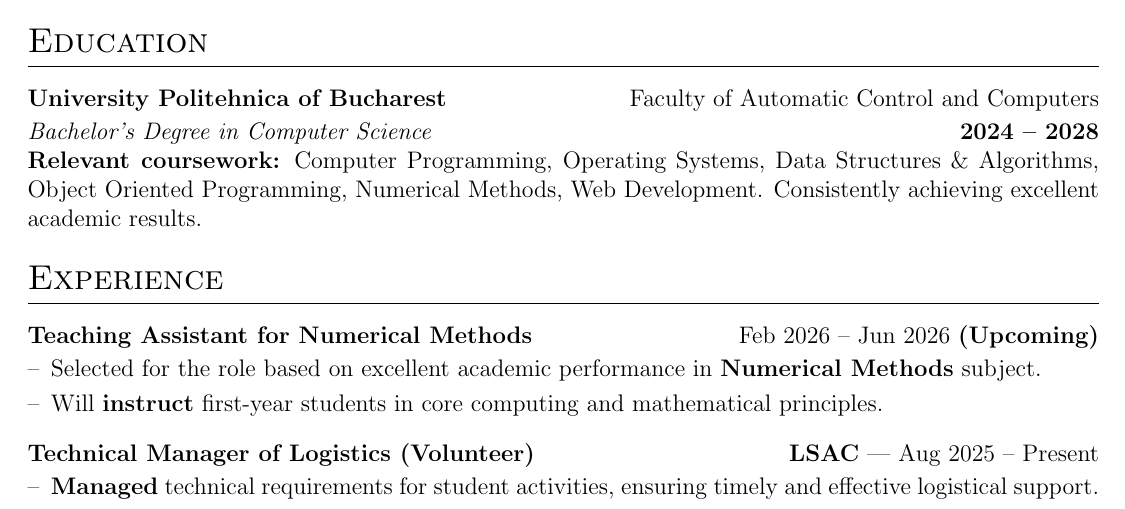
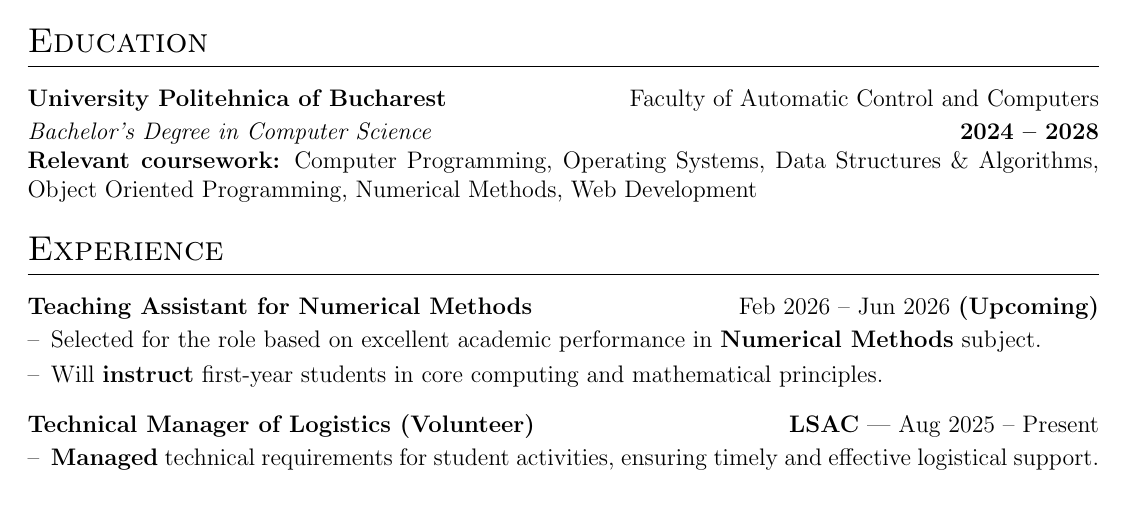
Before and after one commit to raavar/CV, a LaTeX CV (cv.tex): part of the page, cut so that both start at the same text. Compiled offline with pdfLaTeX.

Commit message:
changing Relevant coursework list

```diff
--- a/cv.tex
+++ b/cv.tex
@@ -133,7 +133,7 @@
 \section{Education}
 \begin{jobshort}{\textbf{University Politehnica of Bucharest}}{Faculty of Automatic Control and Computers}
 \textit{Bachelor's Degree in Computer Science} \hfill\textbf{2024 – 2028} \\
-\normalsize{\textbf{Relevant coursework:} Computer Programming, Operating Systems, Data Structures \& Algorithms, Object Oriented Programming, Numerical Methods, Web Development. Consistently achieving excellent academic results.}
+\textbf{Relevant coursework:} Computer Programming, Operating Systems, Data Structures \& Algorithms, Object Oriented Programming, Numerical Methods, Web Development
 \end{jobshort}
 
 \section{Experience}
```
